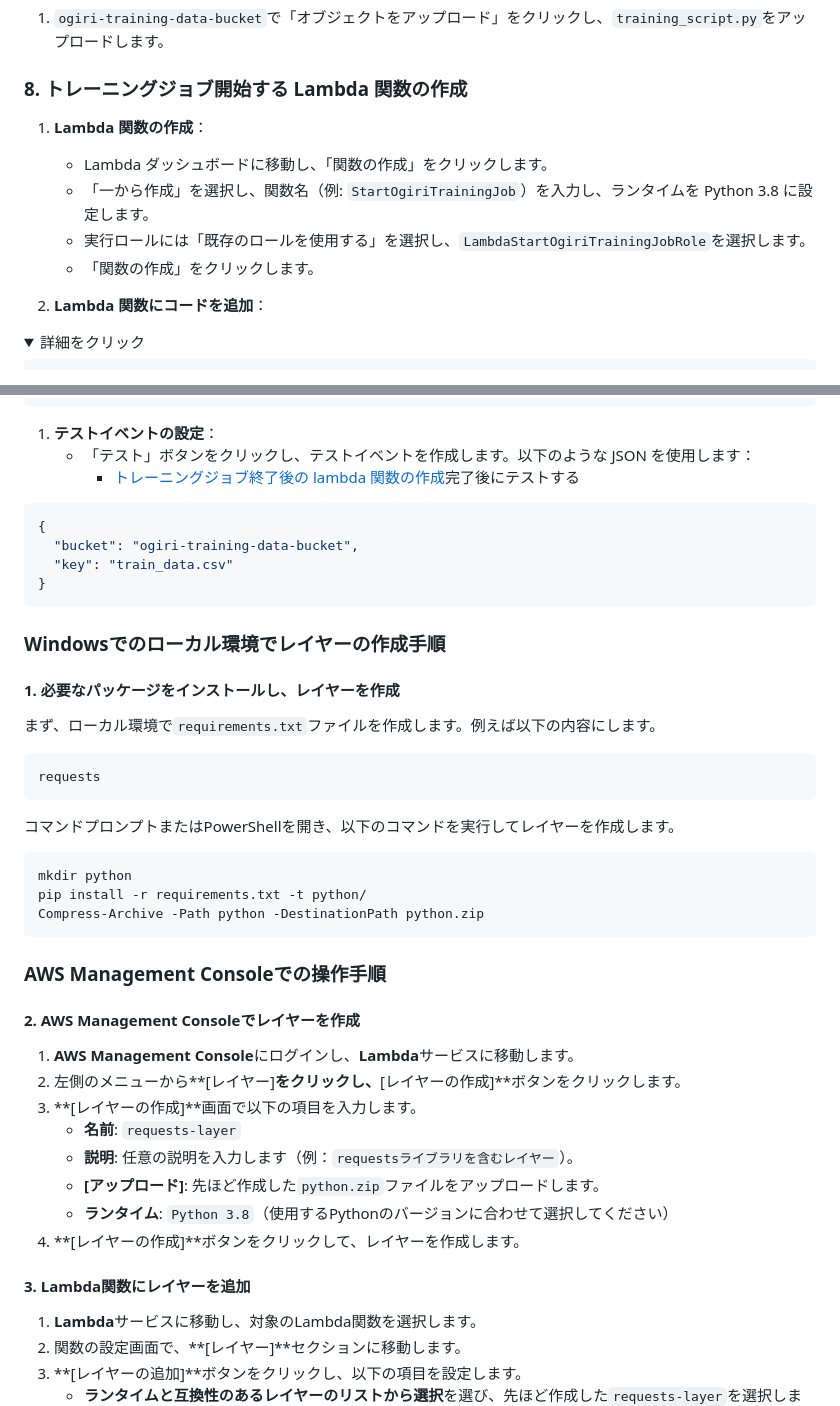
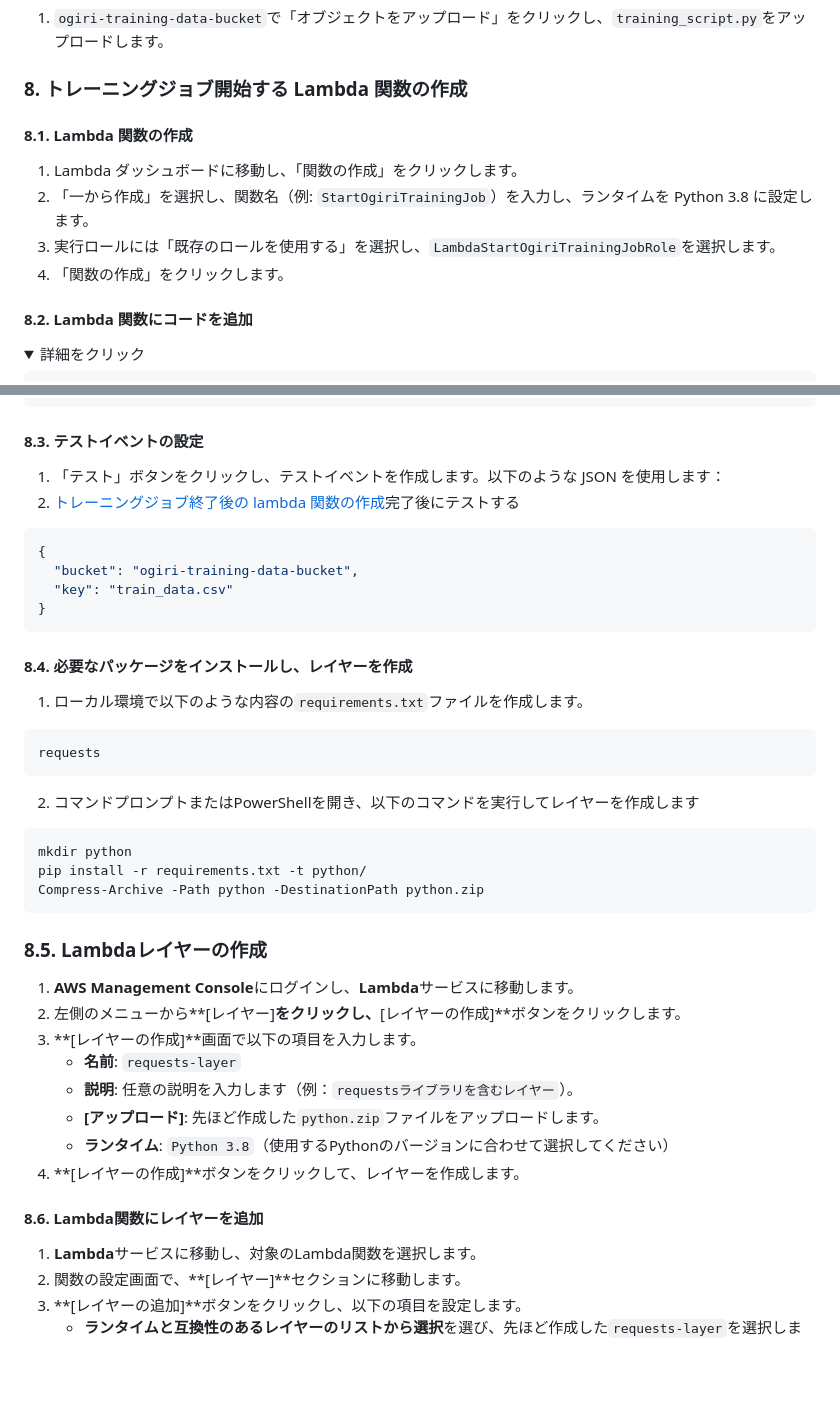
Before and after one commit to dahutos2/flutter-starter, a Markdown page: document/uc01.md, 2 parts joined by grey strips. Rendered like a GitHub page; folded sections open; blank space fills up the shorter version.

Commit message:
Lambdaで外部ライブラリを使用できるように変更する

````diff
--- a/document/uc01.md
+++ b/document/uc01.md
@@ -451,14 +451,14 @@ if __name__ == '__main__':
 
 ### 8. トレーニングジョブ開始する Lambda 関数の作成
 
-1. **Lambda 関数の作成**：
+#### 8.1. Lambda 関数の作成
 
-   - Lambda ダッシュボードに移動し、「関数の作成」をクリックします。
-   - 「一から作成」を選択し、関数名（例: `StartOgiriTrainingJob`）を入力し、ランタイムを Python 3.8 に設定します。
-   - 実行ロールには「既存のロールを使用する」を選択し、`LambdaStartOgiriTrainingJobRole`を選択します。
-   - 「関数の作成」をクリックします。
+1. Lambda ダッシュボードに移動し、「関数の作成」をクリックします。
+2. 「一から作成」を選択し、関数名（例: `StartOgiriTrainingJob`）を入力し、ランタイムを Python 3.8 に設定します。
+3. 実行ロールには「既存のロールを使用する」を選択し、`LambdaStartOgiriTrainingJobRole`を選択します。
+4. 「関数の作成」をクリックします。
 
-2. **Lambda 関数にコードを追加**：
+#### 8.2. Lambda 関数にコードを追加
 
 <details><summary>詳細をクリック</summary>
 
@@ -632,9 +632,10 @@ def lambda_handler(event, context):
 
 </details>
 
-1. **テストイベントの設定**：
-   - 「テスト」ボタンをクリックし、テストイベントを作成します。以下のような JSON を使用します：
-     - [トレーニングジョブ終了後の lambda 関数の作成](#10-トレーニングジョブ終了後のlambda関数の作成)完了後にテストする
+#### 8.3. テストイベントの設定
+
+1. 「テスト」ボタンをクリックし、テストイベントを作成します。以下のような JSON を使用します：
+2.  [トレーニングジョブ終了後の lambda 関数の作成](#10-トレーニングジョブ終了後のlambda関数の作成)完了後にテストする
 
 ```json
 {
@@ -643,27 +644,23 @@ def lambda_handler(event, context):
 }
 ```
 
-### Windowsでのローカル環境でレイヤーの作成手順
+#### 8.4. 必要なパッケージをインストールし、レイヤーを作成
 
-#### 1. 必要なパッケージをインストールし、レイヤーを作成
-
-まず、ローカル環境で`requirements.txt`ファイルを作成します。例えば以下の内容にします。
+1. ローカル環境で以下のような内容の`requirements.txt`ファイルを作成します。
 
 ```text
 requests
 ```
 
-コマンドプロンプトまたはPowerShellを開き、以下のコマンドを実行してレイヤーを作成します。
+2. コマンドプロンプトまたはPowerShellを開き、以下のコマンドを実行してレイヤーを作成します
 
-```sh
+```bat
 mkdir python
 pip install -r requirements.txt -t python/
 Compress-Archive -Path python -DestinationPath python.zip
 ```
 
-### AWS Management Consoleでの操作手順
-
-#### 2. AWS Management Consoleでレイヤーを作成
+### 8.5. Lambdaレイヤーの作成
 
 1. **AWS Management Console**にログインし、**Lambda**サービスに移動します。
 2. 左側のメニューから**[レイヤー]**をクリックし、**[レイヤーの作成]**ボタンをクリックします。
@@ -674,7 +671,7 @@ Compress-Archive -Path python -DestinationPath python.zip
    - **ランタイム**: `Python 3.8`（使用するPythonのバージョンに合わせて選択してください）
 4. **[レイヤーの作成]**ボタンをクリックして、レイヤーを作成します。
 
-#### 3. Lambda関数にレイヤーを追加
+#### 8.6. Lambda関数にレイヤーを追加
 
 1. **Lambda**サービスに移動し、対象のLambda関数を選択します。
 2. 関数の設定画面で、**[レイヤー]**セクションに移動します。
````
